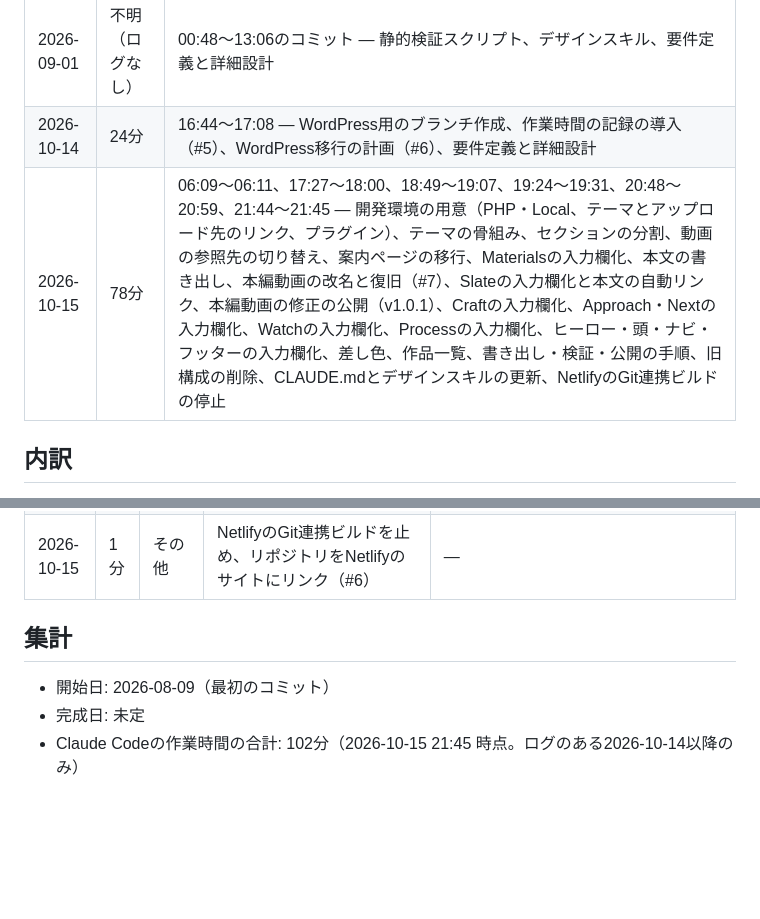
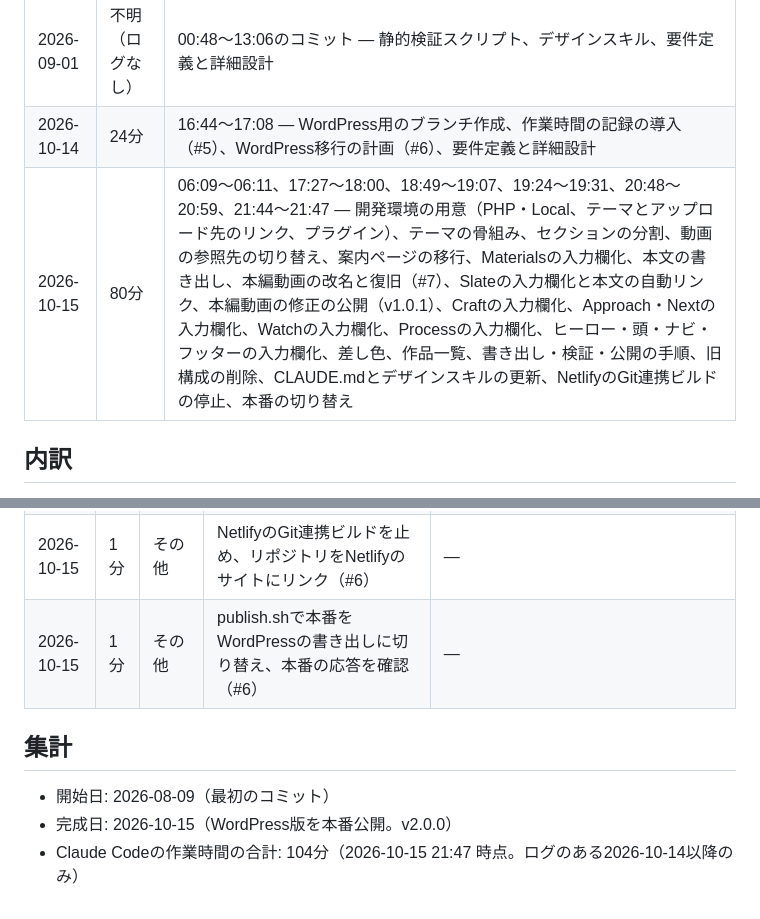
Before and after one commit to nagahamm/film-portfolio, a Markdown page: docs/work-log.md, 2 parts joined by grey strips. Drawn GitHub-style; blank space fills up the shorter version.

Commit message:
docs(work-log): record the production switch to the WordPress export
- publish.sh で本番(lustrous-kitten-adac68)を WordPress の書き出しに切り替え
- 作品一覧・作品ページ・案内ページ・画像・PDF・動画のリダイレクト・キャッシュを本番の応答で確認

Refs #6

Co-Authored-By: Claude Opus 5.5 <noreply@anthropic.com>

```diff
--- a/docs/work-log.md
+++ b/docs/work-log.md
@@ -21,7 +21,7 @@
 | 2026-08-14 | 不明（ログなし） | 01:03のコミット — CLAUDE.mdの重複整理 |
 | 2026-09-01 | 不明（ログなし） | 00:48〜13:06のコミット — 静的検証スクリプト、デザインスキル、要件定義と詳細設計 |
 | 2026-10-14 | 24分 | 16:44〜17:08 — WordPress用のブランチ作成、作業時間の記録の導入（#5）、WordPress移行の計画（#6）、要件定義と詳細設計 |
-| 2026-10-15 | 78分 | 06:09〜06:11、17:27〜18:00、18:49〜19:07、19:24〜19:31、20:48〜20:59、21:44〜21:45 — 開発環境の用意（PHP・Local、テーマとアップロード先のリンク、プラグイン）、テーマの骨組み、セクションの分割、動画の参照先の切り替え、案内ページの移行、Materialsの入力欄化、本文の書き出し、本編動画の改名と復旧（#7）、Slateの入力欄化と本文の自動リンク、本編動画の修正の公開（v1.0.1）、Craftの入力欄化、Approach・Nextの入力欄化、Watchの入力欄化、Processの入力欄化、ヒーロー・頭・ナビ・フッターの入力欄化、差し色、作品一覧、書き出し・検証・公開の手順、旧構成の削除、CLAUDE.mdとデザインスキルの更新、NetlifyのGit連携ビルドの停止 |
+| 2026-10-15 | 80分 | 06:09〜06:11、17:27〜18:00、18:49〜19:07、19:24〜19:31、20:48〜20:59、21:44〜21:47 — 開発環境の用意（PHP・Local、テーマとアップロード先のリンク、プラグイン）、テーマの骨組み、セクションの分割、動画の参照先の切り替え、案内ページの移行、Materialsの入力欄化、本文の書き出し、本編動画の改名と復旧（#7）、Slateの入力欄化と本文の自動リンク、本編動画の修正の公開（v1.0.1）、Craftの入力欄化、Approach・Nextの入力欄化、Watchの入力欄化、Processの入力欄化、ヒーロー・頭・ナビ・フッターの入力欄化、差し色、作品一覧、書き出し・検証・公開の手順、旧構成の削除、CLAUDE.mdとデザインスキルの更新、NetlifyのGit連携ビルドの停止、本番の切り替え |
 
 ## 内訳
 
@@ -58,9 +58,10 @@
 | 2026-10-15 | 1分 | 実装 | 旧構成（index.html・404.html・assets/の画像とPDF・比較スクリプト）を削除し、検査と設定を新しい構成だけに（#6） | 削除の前に、旧assets/の45点がuploads/el-dorado/に同じ中身で揃っていることを確かめた |
 | 2026-10-15 | 2分 | その他 | CLAUDE.mdとデザインスキルをWordPress前提の記述に（#6） | — |
 | 2026-10-15 | 1分 | その他 | NetlifyのGit連携ビルドを止め、リポジトリをNetlifyのサイトにリンク（#6） | — |
+| 2026-10-15 | 1分 | その他 | publish.shで本番をWordPressの書き出しに切り替え、本番の応答を確認（#6） | — |
 
 ## 集計
 
 - 開始日: 2026-08-09（最初のコミット）
-- 完成日: 未定
-- Claude Codeの作業時間の合計: 102分（2026-10-15 21:45 時点。ログのある2026-10-14以降のみ）
+- 完成日: 2026-10-15（WordPress版を本番公開。v2.0.0）
+- Claude Codeの作業時間の合計: 104分（2026-10-15 21:47 時点。ログのある2026-10-14以降のみ）
```
